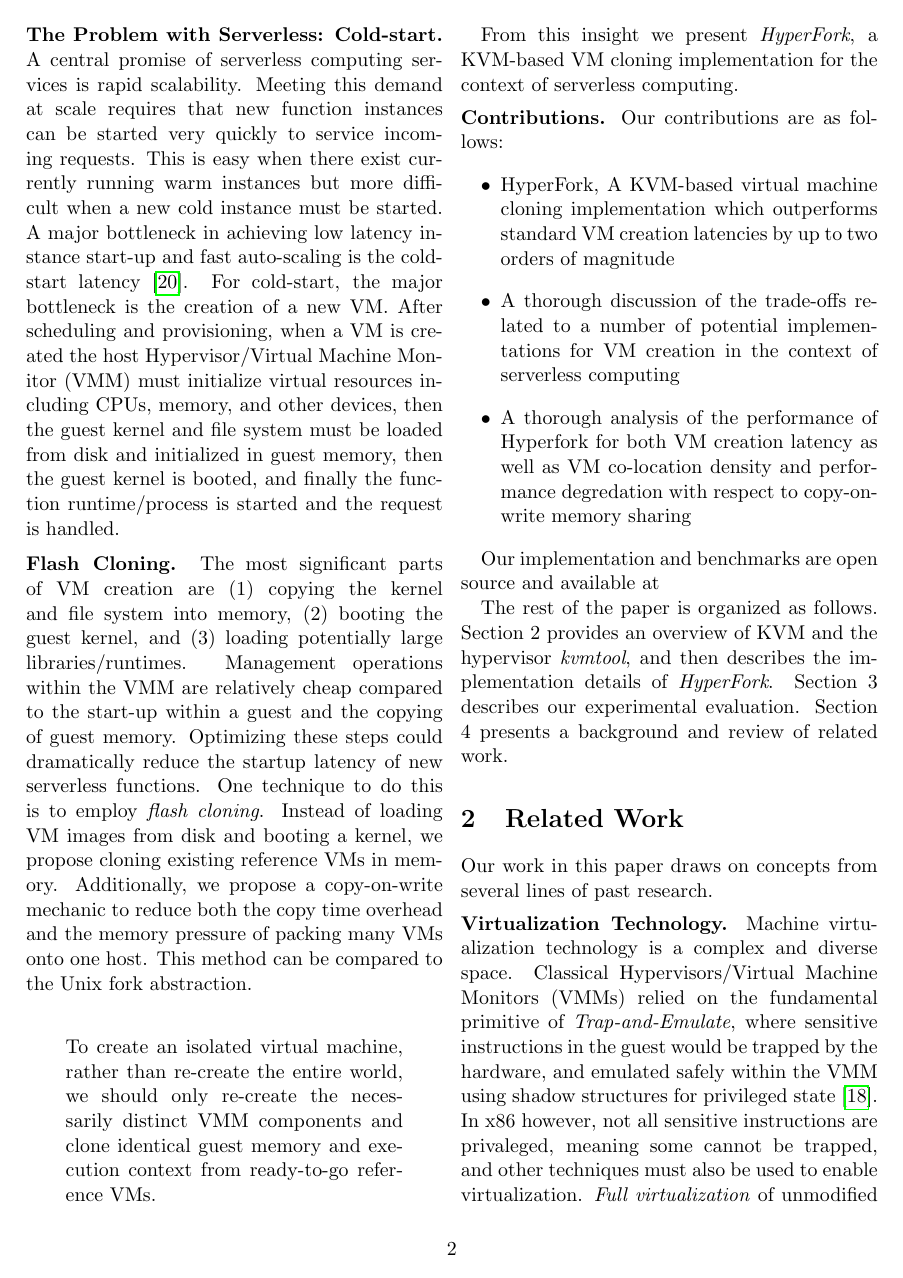
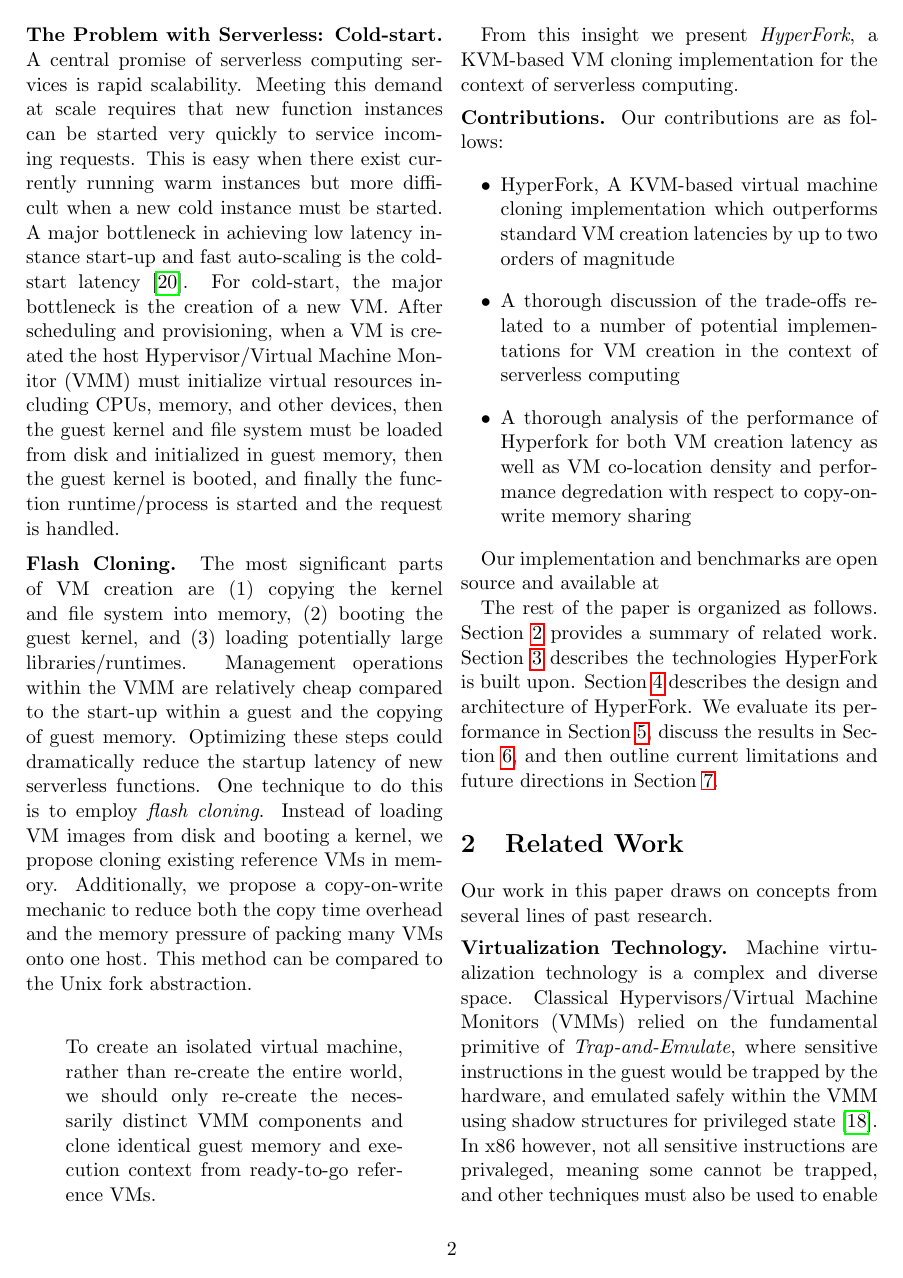
Before and after one commit to colavitam/hyperfork-dev, a LaTeX paper (latex/top.tex, which reads latex/1-introduction.tex, latex/3-background.tex, latex/6-discussion.tex): page 2 of 11. The pictures show the PDF file latex/top.pdf that the author committed with the source.

Commit message:
Fix section numbers and section outline

```diff
--- a/latex/1-introduction.tex
+++ b/latex/1-introduction.tex
@@ -86,4 +86,4 @@
 
 Our implementation and benchmarks are open source and available at %TODO: link
 
-The rest of the paper is organized as follows. Section 2 provides an overview of KVM and the hypervisor \emph{kvmtool}, and then describes the implementation details of \emph{HyperFork}. Section 3 describes our experimental evaluation. Section 4 presents a background and review of related work. % TODO: numbers wrong
+The rest of the paper is organized as follows. Section~\ref{sec:related} provides a summary of related work. Section~\ref{sec:background} describes the technologies HyperFork is built upon. Section~\ref{sec:implementation} describes the design and architecture of HyperFork. We evaluate its performance in Section~\ref{sec:evaluation}, discuss the results in Section~\ref{sec:discussion}, and then outline current limitations and future directions in Section~\ref{sec:future}.
--- a/latex/3-background.tex
+++ b/latex/3-background.tex
@@ -1,6 +1,6 @@
 % !TEX root = top.tex
 % above command is so that compilation is always from top.tex
-\section{Background} \label{sec:design}
+\section{Background} \label{sec:background}
 
 In this section we describe the platforms HyperFork is built upon, including an
 overview of the KVM hypervisor and kvmtool virtual machine monitor.
--- a/latex/6-discussion.tex
+++ b/latex/6-discussion.tex
@@ -1,6 +1,6 @@
 % !TEX root = top.tex
 % above command is so that compilation is always from top.texThis is the conclusions section
-\section{Discussion} \label{sec:conclusions}
+\section{Discussion} \label{sec:discussion}
 % TODO: analyze results, hypothesize on causes and solutions, and say how great they are
 
 % TODO: Boot time: we're greater than Firecracker by a lot
```
Also changed, not shown: latex/4-implementation.tex (+1 -1 lines), latex/5-evaluation.tex (+1 -1 lines), latex/7-future.tex (+1 -1 lines), latex/top.pdf.
